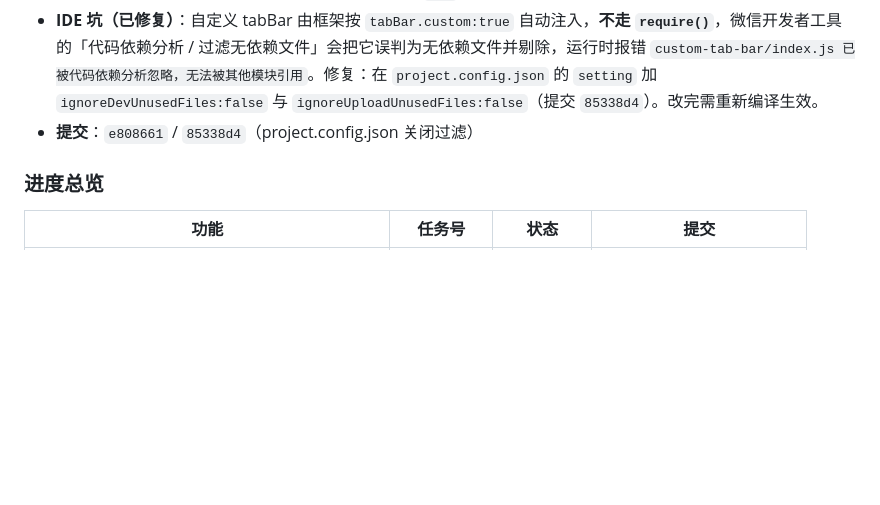
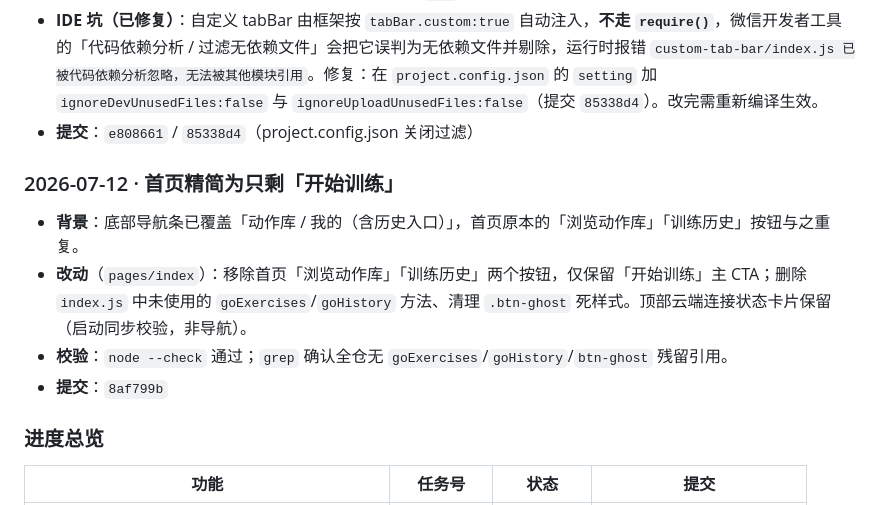
Before and after one commit to zeroTwo0617/FitLog, a Markdown page: 开发文档.md, the part around the change. Rendered like a GitHub page; blank space fills up the shorter version.

Commit message:
docs: 记录首页精简为只剩「开始训练」入口（提交 8af799b）

```diff
--- a/开发文档.md
+++ b/开发文档.md
@@ -347,6 +347,12 @@ _下一步：功能 #2 微信登录 + 云端同步（任务 #6）。_
 - **IDE 坑（已修复）**：自定义 tabBar 由框架按 `tabBar.custom:true` 自动注入，**不走 `require()`**，微信开发者工具的「代码依赖分析 / 过滤无依赖文件」会把它误判为无依赖文件并剔除，运行时报错 `custom-tab-bar/index.js 已被代码依赖分析忽略，无法被其他模块引用`。修复：在 `project.config.json` 的 `setting` 加 `ignoreDevUnusedFiles:false` 与 `ignoreUploadUnusedFiles:false`（提交 `85338d4`）。改完需重新编译生效。
 - **提交**：`e808661` / `85338d4`（project.config.json 关闭过滤）
 
+### 2026-07-12 · 首页精简为只剩「开始训练」
+- **背景**：底部导航条已覆盖「动作库 / 我的（含历史入口）」，首页原本的「浏览动作库」「训练历史」按钮与之重复。
+- **改动**（`pages/index`）：移除首页「浏览动作库」「训练历史」两个按钮，仅保留「开始训练」主 CTA；删除 `index.js` 中未使用的 `goExercises`/`goHistory` 方法、清理 `.btn-ghost` 死样式。顶部云端连接状态卡片保留（启动同步校验，非导航）。
+- **校验**：`node --check` 通过；`grep` 确认全仓无 `goExercises`/`goHistory`/`btn-ghost` 残留引用。
+- **提交**：`8af799b`
+
 ### 进度总览
 | 功能 | 任务号 | 状态 | 提交 |
 | --- | --- | --- | --- |
```
